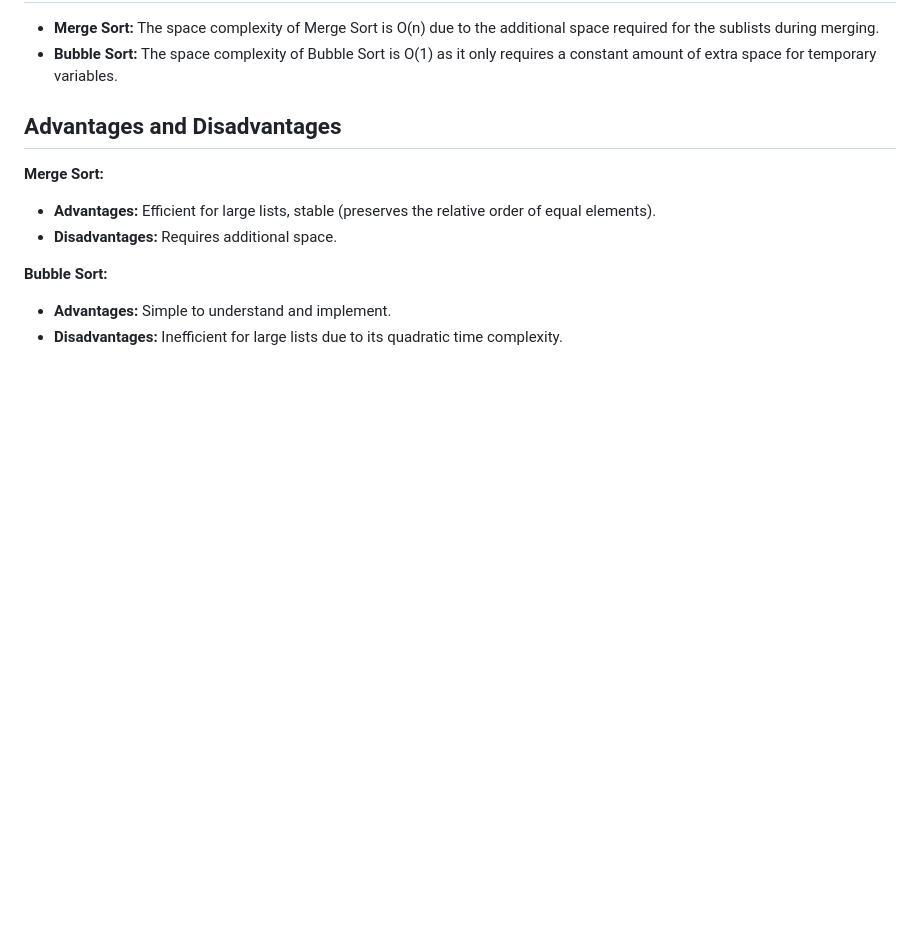
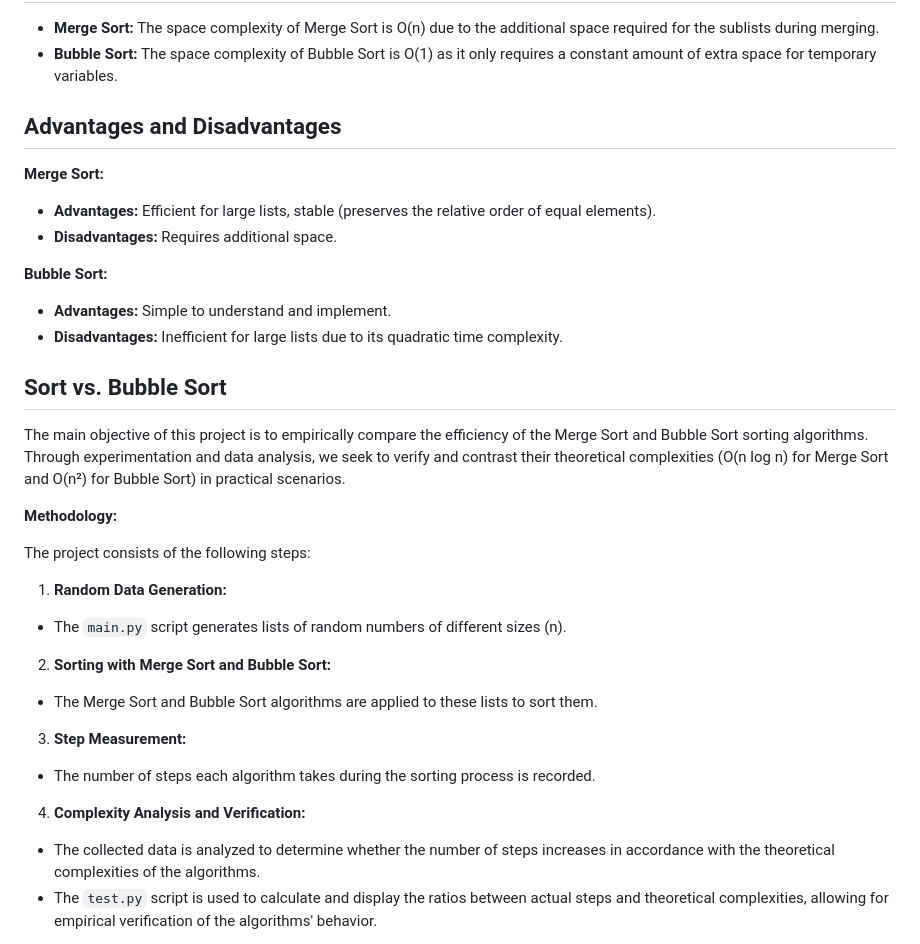
Before and after one commit to Andrescpyo/computer_science1, a Markdown page: Merge-vs-bubble/README.md, the part around the change printed below. Drawn GitHub-style; blank space fills up the shorter version.

Commit message:
Final README

```diff
--- a/Merge-vs-bubble/README.md
+++ b/Merge-vs-bubble/README.md
@@ -64,3 +64,21 @@ In this example, the algorithm compares the first two elements of the list, 5 an
 -   **Advantages:** Simple to understand and implement.
 -   **Disadvantages:** Inefficient for large lists due to its quadratic time complexity.
 
+## Sort vs. Bubble Sort
+
+The main objective of this project is to empirically compare the efficiency of the Merge Sort and Bubble Sort sorting algorithms. Through experimentation and data analysis, we seek to verify and contrast their theoretical complexities (O(n log n) for Merge Sort and O(n²) for Bubble Sort) in practical scenarios.
+
+**Methodology:**
+
+The project consists of the following steps:
+
+1. **Random Data Generation:**
+* The `main.py` script generates lists of random numbers of different sizes (n).
+2. **Sorting with Merge Sort and Bubble Sort:**
+* The Merge Sort and Bubble Sort algorithms are applied to these lists to sort them.
+3. **Step Measurement:**
+* The number of steps each algorithm takes during the sorting process is recorded.
+4. **Complexity Analysis and Verification:**
+* The collected data is analyzed to determine whether the number of steps increases in accordance with the theoretical complexities of the algorithms.
+* The `test.py` script is used to calculate and display the ratios between actual steps and theoretical complexities, allowing for empirical verification of the algorithms' behavior.
+
```
Also changed, not shown: other parts of Merge-vs-bubble/README.md (+69 -2 lines).
